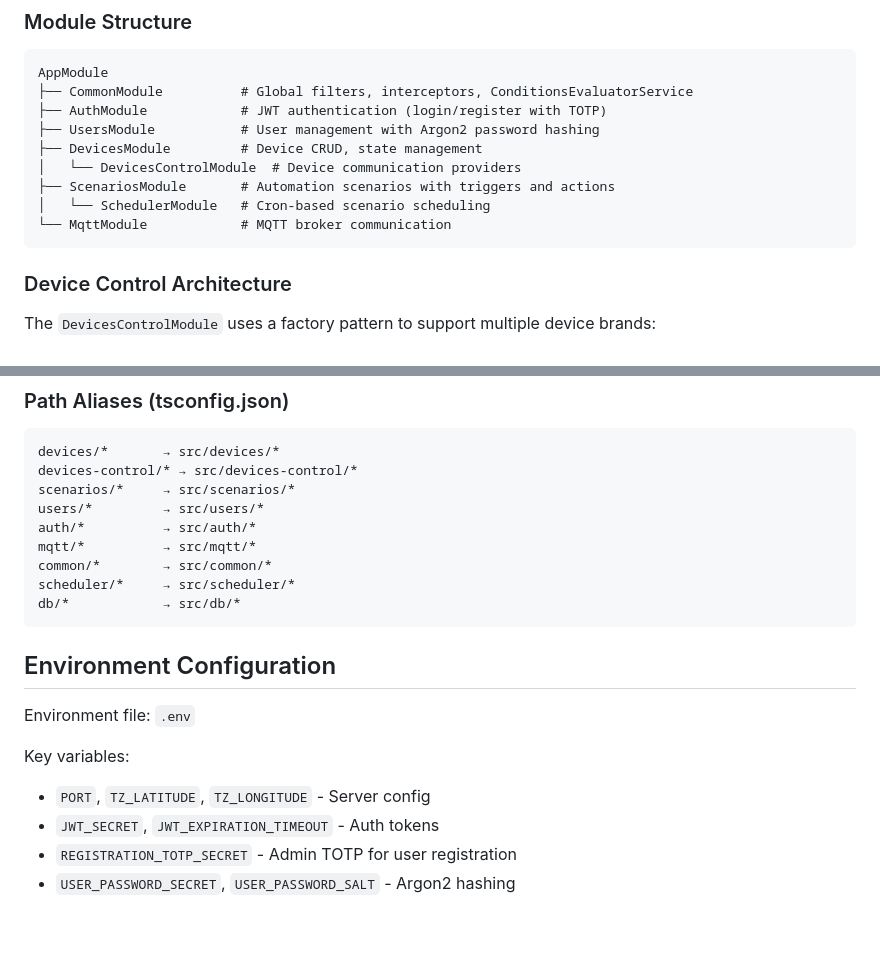
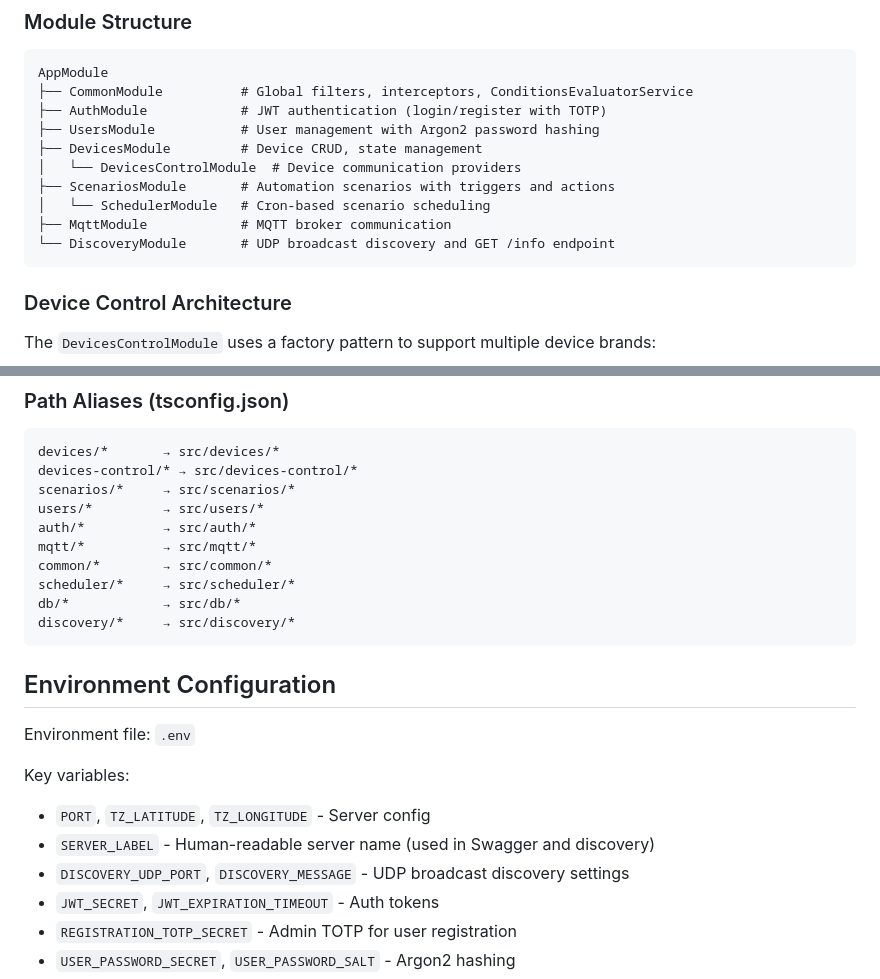
Before and after one commit to IlyaMatsuev/MyHomeHub, a Markdown page: CLAUDE.md, 2 parts joined by grey strips. Drawn GitHub-style; blank space fills up the shorter version.

Commit message:
[yaroslayw] Update CLAUDE.md with DiscoveryModule documentation
Add DiscoveryModule to the architecture overview and document new
environment variables for server discovery configuration.

Co-Authored-By: Claude Opus 4.5 <noreply@anthropic.com>

````diff
--- a/CLAUDE.md
+++ b/CLAUDE.md
@@ -70,7 +70,8 @@ AppModule
 │   └── DevicesControlModule  # Device communication providers
 ├── ScenariosModule       # Automation scenarios with triggers and actions
 │   └── SchedulerModule   # Cron-based scenario scheduling
-└── MqttModule            # MQTT broker communication
+├── MqttModule            # MQTT broker communication
+└── DiscoveryModule       # UDP broadcast discovery and GET /info endpoint
 ```
 
 ### Device Control Architecture
@@ -107,6 +108,7 @@ mqtt/*          → src/mqtt/*
 common/*        → src/common/*
 scheduler/*     → src/scheduler/*
 db/*            → src/db/*
+discovery/*     → src/discovery/*
 ```
 
 ## Environment Configuration
@@ -116,6 +118,8 @@ Environment file: `.env`
 Key variables:
 
 - `PORT`, `TZ_LATITUDE`, `TZ_LONGITUDE` - Server config
+- `SERVER_LABEL` - Human-readable server name (used in Swagger and discovery)
+- `DISCOVERY_UDP_PORT`, `DISCOVERY_MESSAGE` - UDP broadcast discovery settings
 - `JWT_SECRET`, `JWT_EXPIRATION_TIMEOUT` - Auth tokens
 - `REGISTRATION_TOTP_SECRET` - Admin TOTP for user registration
 - `USER_PASSWORD_SECRET`, `USER_PASSWORD_SALT` - Argon2 hashing
````
